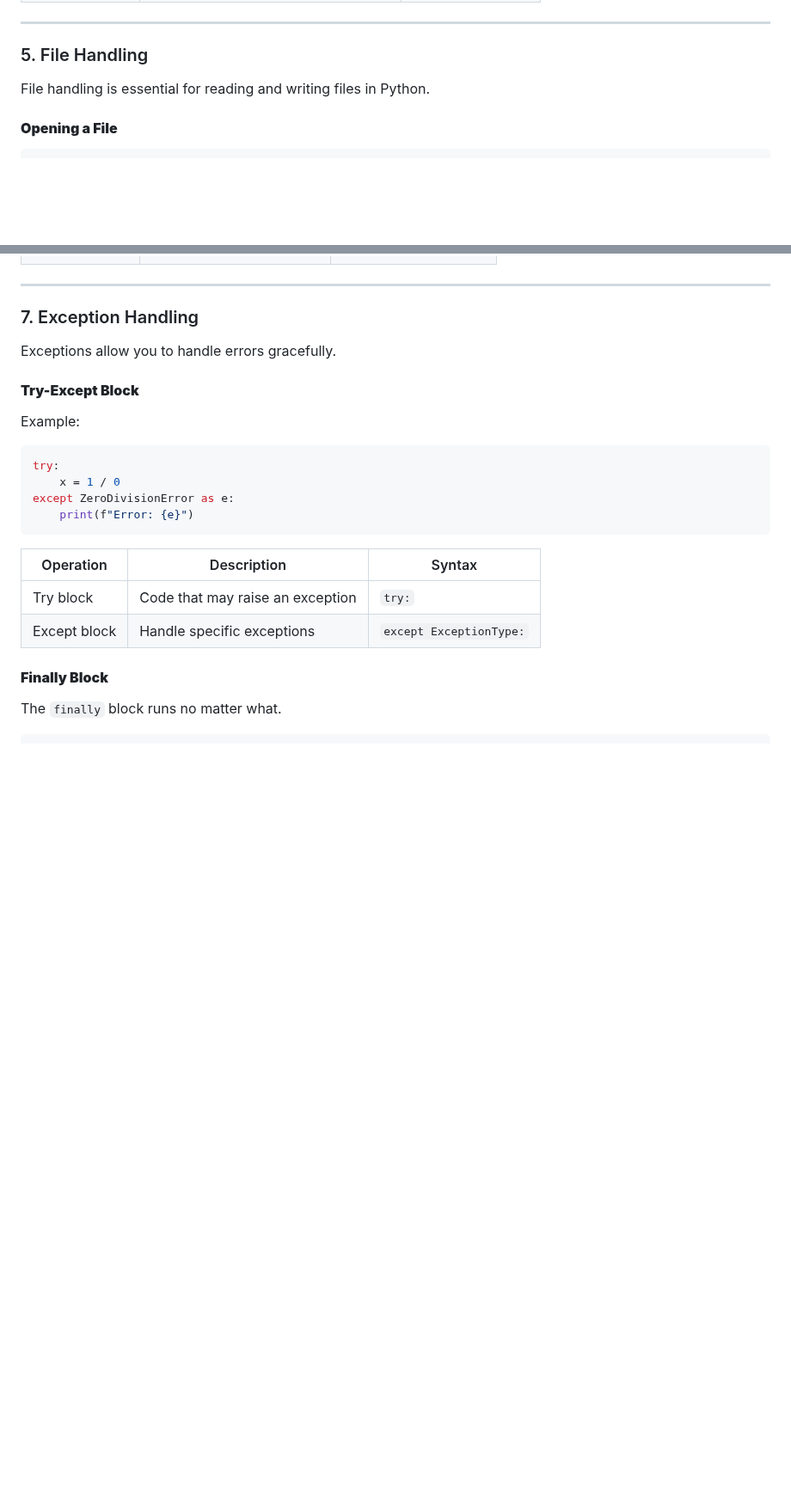
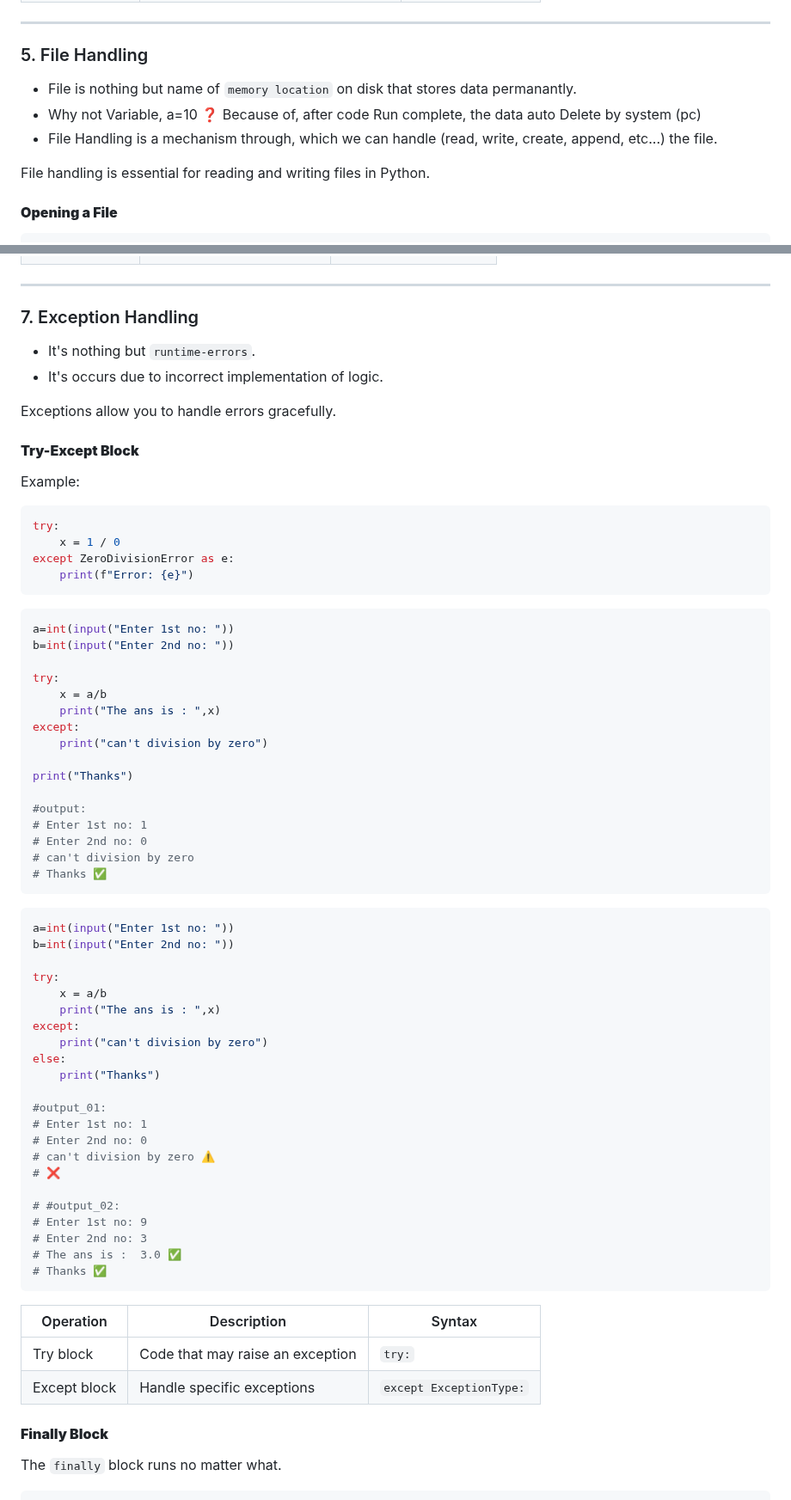
Before and after one commit to akashdip2001/ML-Machine-Learning, a Markdown page: py/README.md, 2 parts joined by grey strips. Shown at 86% size. GitHub-like rendering; blank space fills up the shorter version.

````diff
--- a/py/README.md
+++ b/py/README.md
@@ -1162,6 +1164,11 @@ animal_sound(dog)   # Outputs: Bark
 ---
 
 ### 5. File Handling
+
+- File is nothing but name of `memory location` on disk that stores data permanantly.
+- Why not Variable, a=10 ❓ Because of, after code Run complete, the data auto Delete by system (pc)
+- File Handling is a mechanism through, which we can handle (read, write, create, append, etc...) the file.
+
 File handling is essential for reading and writing files in Python.
 
 #### **Opening a File**
@@ -1237,6 +1285,9 @@ print(mymodule.greet("Akashdip"))
 ---
 
 ### 7. Exception Handling
+- It's nothing but `runtime-errors`.
+- It's occurs due to incorrect implementation of logic.
+
 Exceptions allow you to handle errors gracefully.
 
 #### **Try-Except Block**
@@ -1246,6 +1297,48 @@ try:
     x = 1 / 0
 except ZeroDivisionError as e:
     print(f"Error: {e}")
+```
+```python
+a=int(input("Enter 1st no: "))
+b=int(input("Enter 2nd no: "))
+
+try:
+    x = a/b
+    print("The ans is : ",x)
+except:
+    print("can't division by zero")
+
+print("Thanks")
+
+#output:
+# Enter 1st no: 1
+# Enter 2nd no: 0
+# can't division by zero
+# Thanks ✅
+```
+```python
+a=int(input("Enter 1st no: "))
+b=int(input("Enter 2nd no: "))
+
+try:
+    x = a/b
+    print("The ans is : ",x)
+except:
+    print("can't division by zero")
+else:
+    print("Thanks")
+
+#output_01:
+# Enter 1st no: 1
+# Enter 2nd no: 0
+# can't division by zero ⚠️
+# ❌
+
+# #output_02:
+# Enter 1st no: 9
+# Enter 2nd no: 3
+# The ans is :  3.0 ✅
+# Thanks ✅
 ```
 
 | Operation       | Description                     | Syntax                        |
````
Also changed, not shown: other parts of py/README.md (+52 -9 lines).
